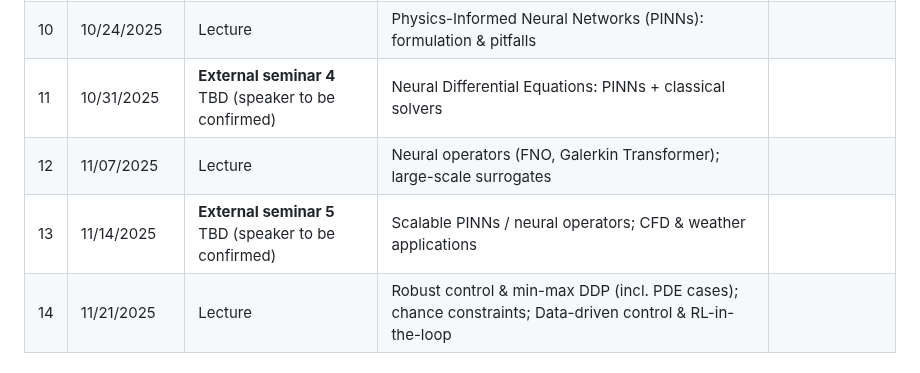
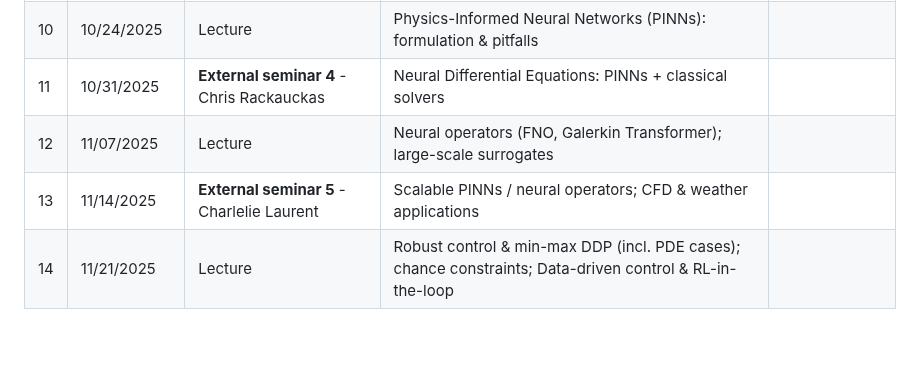
Before and after one commit to ivanightingale/LearningToControlClass, a Markdown page: README.md, the part around the change. GitHub-like rendering; blank space fills up the shorter version.

```diff
--- a/README.md
+++ b/README.md
@@ -35,9 +35,9 @@ This student-led course explores modern techniques for controlling — and learn
 | 8  | 10/10/2025   | **External seminar 2** TBD (speaker to be confirmed) | Topology **optimization** | |
 | 9  | 10/17/2025   | **External seminar 3 — François Pacaud** | GPU-accelerated optimal control | |
 |10  | 10/24/2025   | Lecture | Physics-Informed Neural Networks (PINNs): formulation & pitfalls | |
-|11  | 10/31/2025   | **External seminar 4** TBD (speaker to be confirmed) | Neural Differential Equations: PINNs + classical solvers | |
+|11  | 10/31/2025   | **External seminar 4** - Chris Rackauckas | Neural Differential Equations: PINNs + classical solvers | |
 |12  | 11/07/2025   | Lecture | Neural operators (FNO, Galerkin Transformer); large-scale surrogates | |
-|13  | 11/14/2025   | **External seminar 5** TBD (speaker to be confirmed) | Scalable PINNs / neural operators; CFD & weather applications | |
+|13  | 11/14/2025   | **External seminar 5** - Charlelie Laurent | Scalable PINNs / neural operators; CFD & weather applications | |
 |14  | 11/21/2025   | Lecture | Robust control & min-max DDP (incl. PDE cases); chance constraints; Data-driven control & RL-in-the-loop | |
 
 ## Reference Material
```
